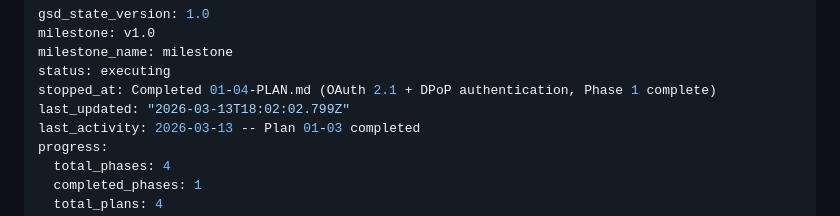
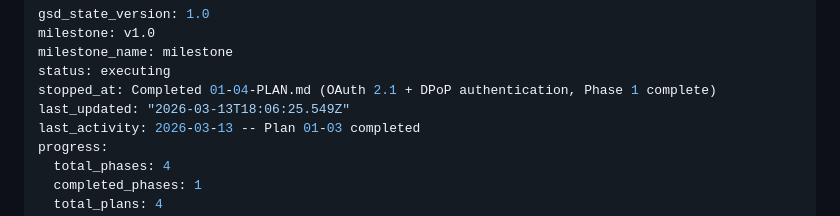
Before and after one commit to atap-org/atap, a Markdown page: .planning/STATE.md, the part around the change. Rendered like a GitHub page.

Commit message:
docs(phase-01): complete phase execution

```diff
--- a/.planning/STATE.md
+++ b/.planning/STATE.md
@@ -4,7 +4,7 @@ milestone: v1.0
 milestone_name: milestone
 status: executing
 stopped_at: Completed 01-04-PLAN.md (OAuth 2.1 + DPoP authentication, Phase 1 complete)
-last_updated: "2026-03-13T18:02:02.799Z"
+last_updated: "2026-03-13T18:06:25.549Z"
 last_activity: 2026-03-13 -- Plan 01-03 completed
 progress:
   total_phases: 4
```
Also changed, not shown: 1 other file.
